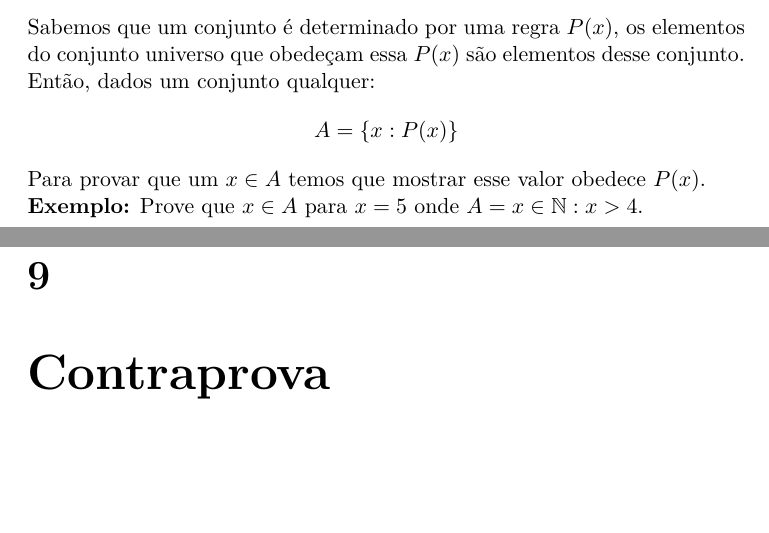
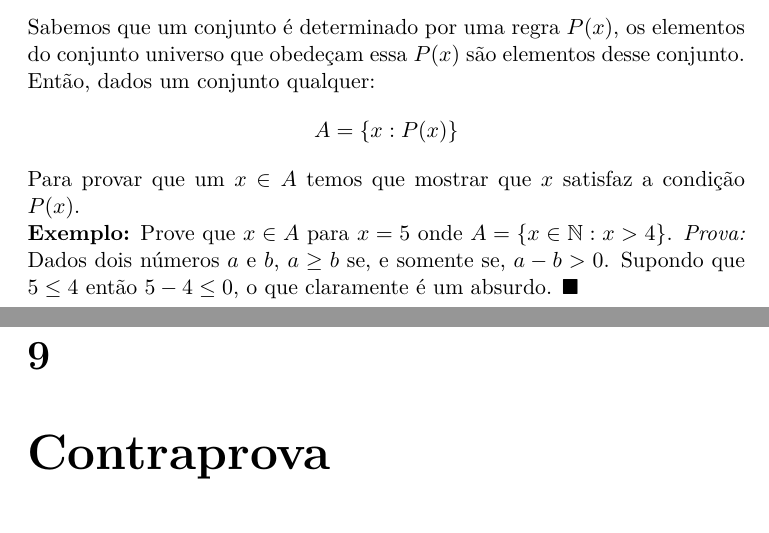
Before and after one commit to brunoruas2/ProjetoMatematica, a LaTeX thesis (Book of Proof - Richard Hammack/book_of_proof.tex, which reads Book of Proof - Richard Hammack/chapter08.tex): two parts of pages 62 and 63 of 69, joined at a grey line, cut so that both start at the same text, the shorter picture padded with empty space. Compiled offline with pdfLaTeX.

Commit message:
Sessão 8.1 concluída

```diff
--- a/Book of Proof - Richard Hammack/chapter08.tex
+++ b/Book of Proof - Richard Hammack/chapter08.tex
@@ -13,8 +13,9 @@ Caso seja necessário revise os primeiros capítulos do Projeto Matemática.
 Sabemos que um conjunto é determinado por uma regra $P(x)$, os elementos do conjunto universo que obedeçam essa $P(x)$ são elementos desse conjunto. Então, dados um conjunto qualquer:
 $$A = \{x: P(x)\}$$
 
-Para provar que um $x \in A$ temos que mostrar esse valor obedece $P(x)$.
+Para provar que um $x \in A$ temos que mostrar que $x$ satisfaz a condição $P(x)$.
 
-\textbf{Exemplo:} Prove que $x \in A$ para $x = 5$ onde $A = {x \in \mathbb{N}: x > 4}$.
+\textbf{Exemplo:} Prove que $x \in A$ para $x = 5$ onde $A = \lbrace x \in \mathbb{N}: x > 4\rbrace$.
+\textit{Prova:} Dados dois números $a$ e $b$, $a \geq b$ se, e somente se, $a - b > 0$. Supondo que $5 \leq 4$ então $5 - 4 \leq 0$, o que claramente é um absurdo. $\blacksquare$
 
 \end{document}
```
